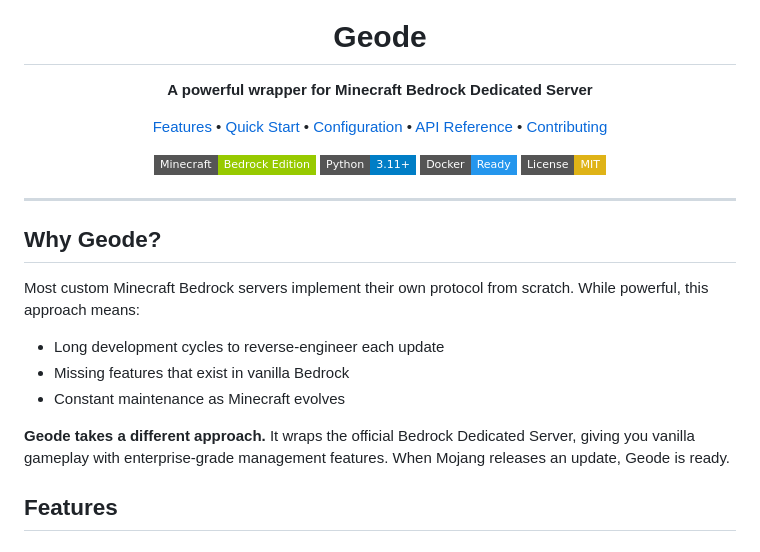
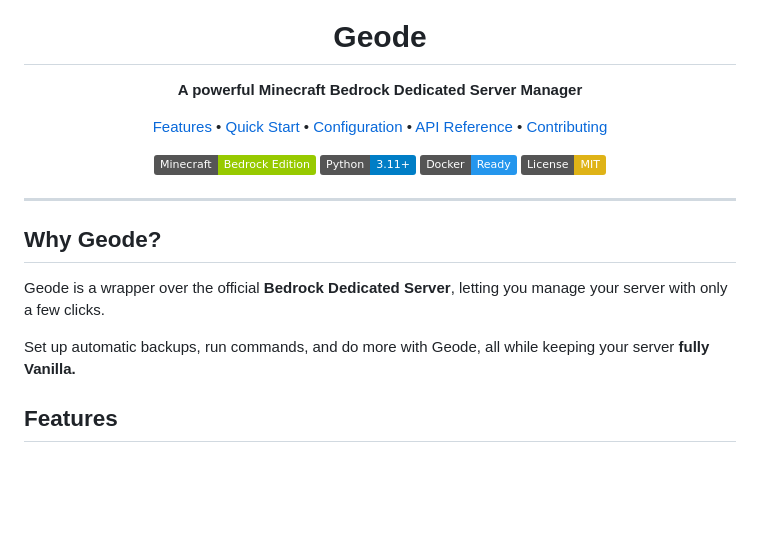
Before and after one commit to ProtocolPav/geode, a Markdown page: README.md, the part around the change. Drawn GitHub-style; badges without logos; blank space fills up the shorter version.

Commit message:
chore: edit README

```diff
--- a/README.md
+++ b/README.md
@@ -5,7 +5,7 @@
 <h1 align="center">Geode</h1>
 
 <p align="center">
-  <strong>A powerful wrapper for Minecraft Bedrock Dedicated Server</strong>
+  <strong>A powerful Minecraft Bedrock Dedicated Server Manager</strong>
 </p>
 
 <p align="center">
@@ -17,23 +17,19 @@
 </p>
 
 <p align="center">
-  <img src="https://img.shields.io/badge/Minecraft-Bedrock%20Edition-green?style=flat-square" alt="Minecraft Bedrock"/>
-  <img src="https://img.shields.io/badge/Python-3.11+-blue?style=flat-square" alt="Python 3.11+"/>
-  <img src="https://img.shields.io/badge/Docker-Ready-2496ED?style=flat-square&logo=docker" alt="Docker Ready"/>
-  <img src="https://img.shields.io/badge/License-MIT-yellow?style=flat-square" alt="MIT License"/>
+  <img src="https://img.shields.io/badge/Minecraft-Bedrock%20Edition-green?style=flat" alt="Minecraft Bedrock"/>
+  <img src="https://img.shields.io/badge/Python-3.11+-blue?style=flat" alt="Python 3.11+"/>
+  <img src="https://img.shields.io/badge/Docker-Ready-2496ED?style=flat&logo=docker" alt="Docker Ready"/>
+  <img src="https://img.shields.io/badge/License-MIT-yellow?style=flat" alt="MIT License"/>
 </p>
 
 ---
 
 ## Why Geode?
 
-Most custom Minecraft Bedrock servers implement their own protocol from scratch. While powerful, this approach means:
+Geode is a wrapper over the official **Bedrock Dedicated Server**, letting you manage your server with only a few clicks.
 
-- Long development cycles to reverse-engineer each update
-- Missing features that exist in vanilla Bedrock
-- Constant maintenance as Minecraft evolves
-
-**Geode takes a different approach.** It wraps the official Bedrock Dedicated Server, giving you vanilla gameplay with enterprise-grade management features. When Mojang releases an update, Geode is ready.
+Set up automatic backups, run commands, and do more with Geode, all while keeping your server **fully Vanilla.**
 
 ## Features
 
```
